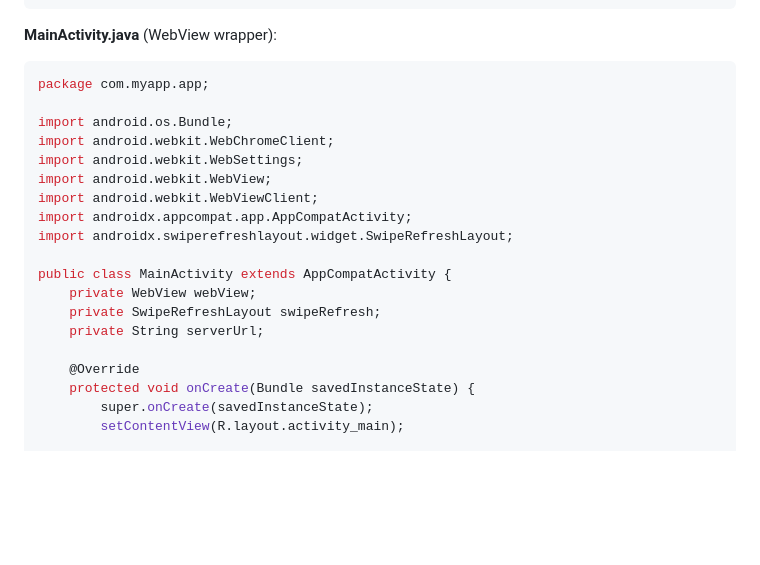
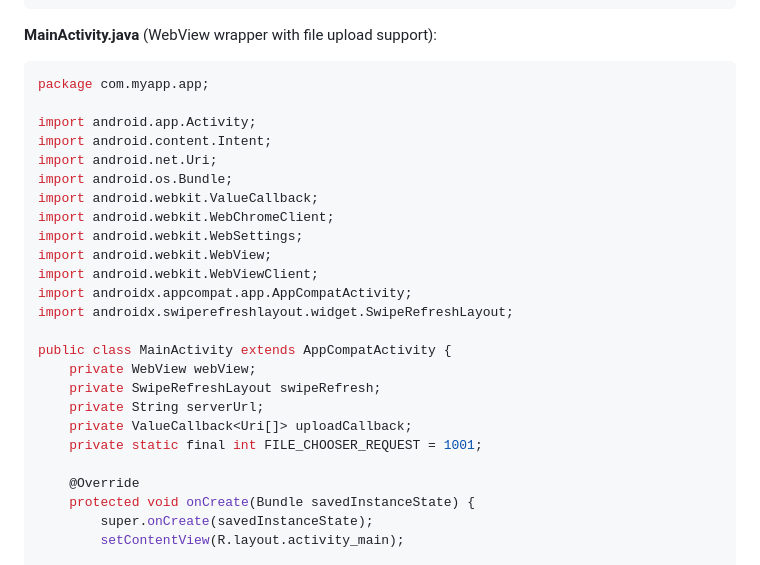
Before and after one commit to SunFengXin666/Hermes-memory, a Markdown page: skills/android-webview-apk/SKILL.md, the part around one of its changes. Drawn GitHub-style; blank space fills up the shorter version.

````diff
--- a/skills/android-webview-apk/SKILL.md
+++ b/skills/android-webview-apk/SKILL.md
@@ -191,11 +191,15 @@ dependencies {
 </manifest>
 ```
 
-**MainActivity.java** (WebView wrapper):
+**MainActivity.java** (WebView wrapper with file upload support):
 ```java
 package com.myapp.app;
 
+import android.app.Activity;
+import android.content.Intent;
+import android.net.Uri;
 import android.os.Bundle;
+import android.webkit.ValueCallback;
 import android.webkit.WebChromeClient;
 import android.webkit.WebSettings;
 import android.webkit.WebView;
@@ -207,6 +211,8 @@ public class MainActivity extends AppCompatActivity {
     private WebView webView;
     private SwipeRefreshLayout swipeRefresh;
     private String serverUrl;
+    private ValueCallback<Uri[]> uploadCallback;
+    private static final int FILE_CHOOSER_REQUEST = 1001;
 
     @Override
     protected void onCreate(Bundle savedInstanceState) {
````
Also changed, not shown: other parts of skills/android-webview-apk/SKILL.md (+44 -5 lines).
